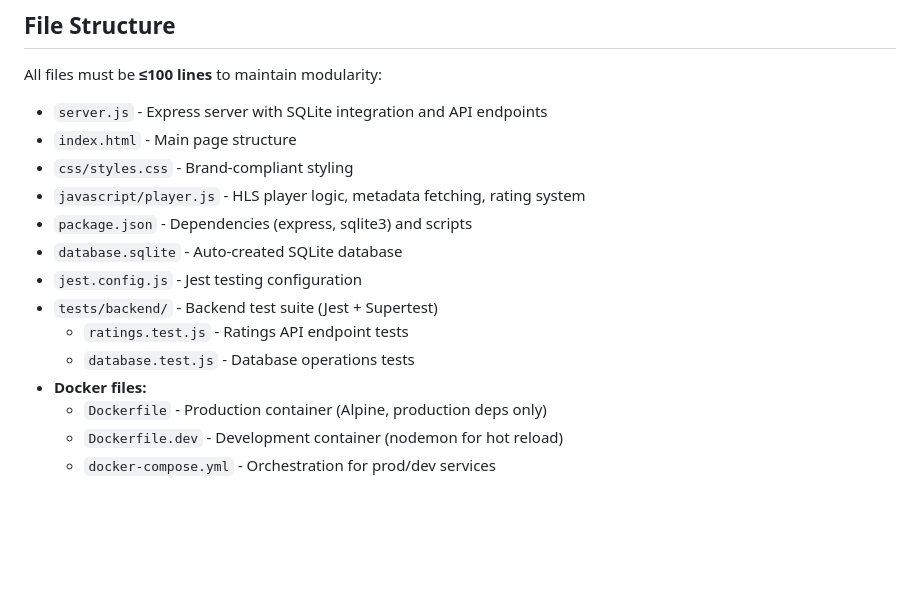
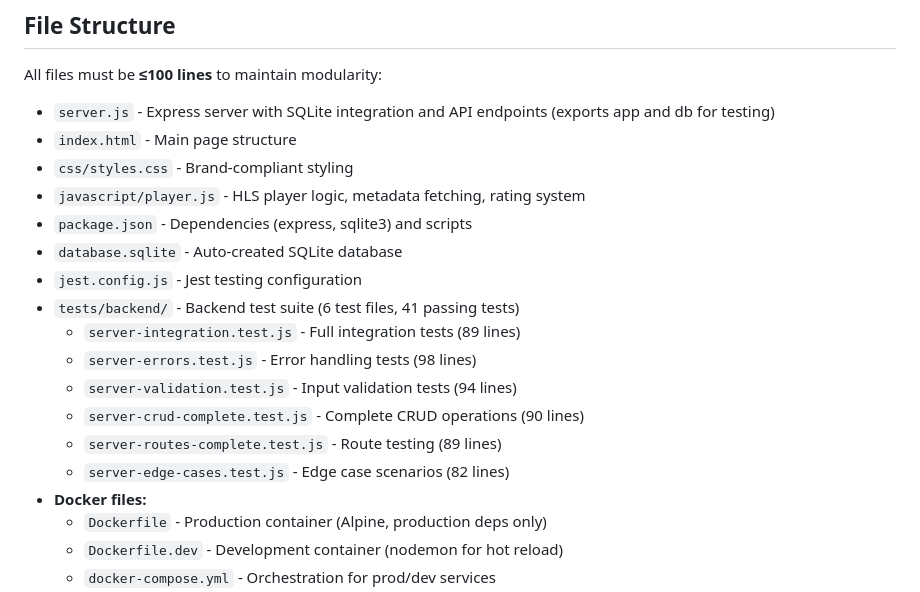
Before and after one commit to lizard53/XRadioCalico, a Markdown page: CLAUDE.md, the part around one of its changes. Rendered like a GitHub page; blank space fills up the shorter version.

```diff
--- a/CLAUDE.md
+++ b/CLAUDE.md
@@ -62,16 +62,20 @@ Production container uses persistent volume for SQLite database at `/app/data/da
 
 ## File Structure
 All files must be **≤100 lines** to maintain modularity:
-- `server.js` - Express server with SQLite integration and API endpoints
+- `server.js` - Express server with SQLite integration and API endpoints (exports app and db for testing)
 - `index.html` - Main page structure
 - `css/styles.css` - Brand-compliant styling
 - `javascript/player.js` - HLS player logic, metadata fetching, rating system
 - `package.json` - Dependencies (express, sqlite3) and scripts
 - `database.sqlite` - Auto-created SQLite database
 - `jest.config.js` - Jest testing configuration
-- `tests/backend/` - Backend test suite (Jest + Supertest)
-  - `ratings.test.js` - Ratings API endpoint tests
-  - `database.test.js` - Database operations tests
+- `tests/backend/` - Backend test suite (6 test files, 41 passing tests)
+  - `server-integration.test.js` - Full integration tests (89 lines)
+  - `server-errors.test.js` - Error handling tests (98 lines)
+  - `server-validation.test.js` - Input validation tests (94 lines)
+  - `server-crud-complete.test.js` - Complete CRUD operations (90 lines)
+  - `server-routes-complete.test.js` - Route testing (89 lines)
+  - `server-edge-cases.test.js` - Edge case scenarios (82 lines)
 - **Docker files:**
   - `Dockerfile` - Production container (Alpine, production deps only)
   - `Dockerfile.dev` - Development container (nodemon for hot reload)
```
Also changed, not shown: other parts of CLAUDE.md (+65 -17 lines), README.md (added, +191 -0 lines).
